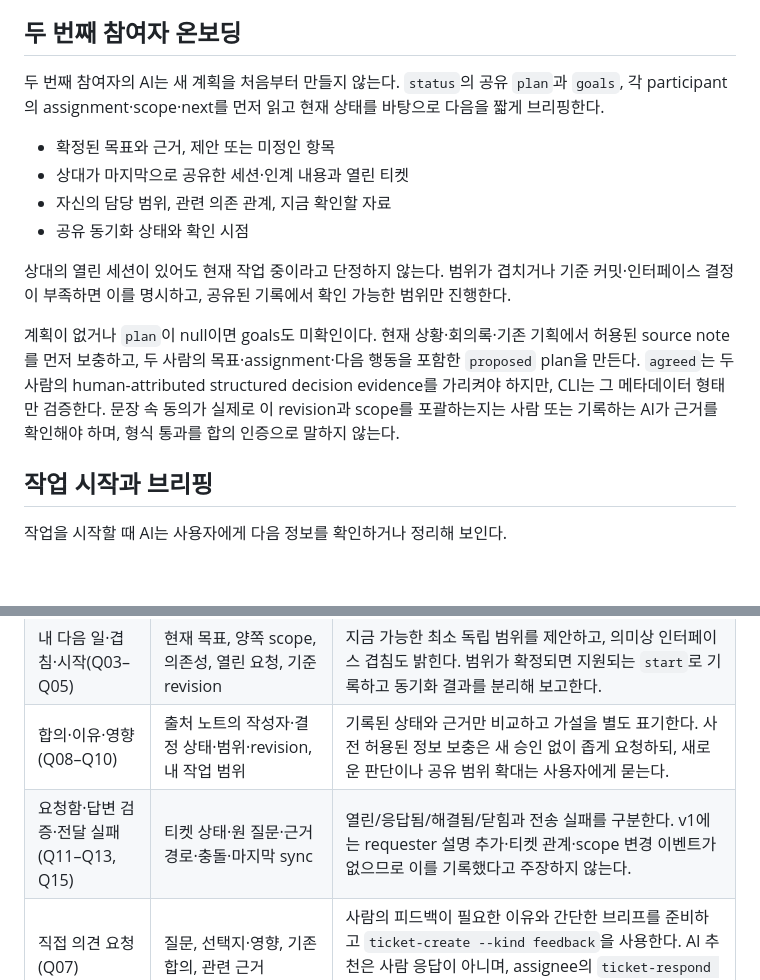
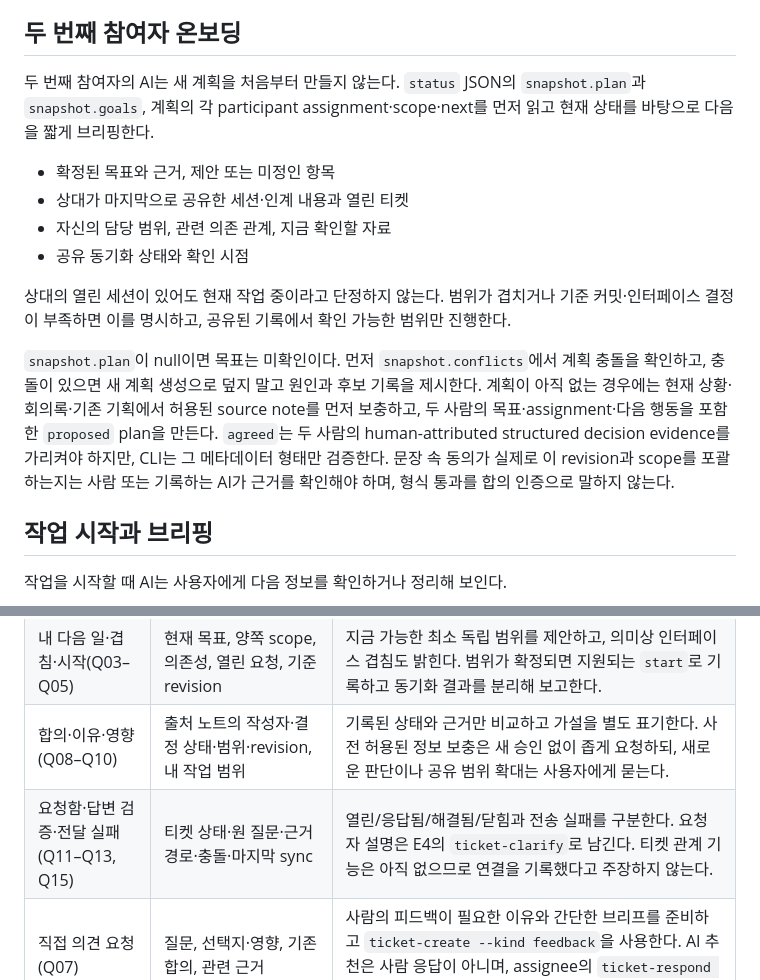
Before and after one commit to slowspurt/duobrain, a Markdown page: guides/duobrain-ai.md, 2 parts joined by grey strips. Drawn GitHub-style; blank space fills up the shorter version.

Commit message:
docs: correct status paths and conflicted plan guidance

```diff
--- a/guides/duobrain-ai.md
+++ b/guides/duobrain-ai.md
@@ -24,7 +24,7 @@
 
 ## 두 번째 참여자 온보딩
 
-두 번째 참여자의 AI는 새 계획을 처음부터 만들지 않는다. `status`의 공유 `plan`과 `goals`, 각 participant의 assignment·scope·next를 먼저 읽고 현재 상태를 바탕으로 다음을 짧게 브리핑한다.
+두 번째 참여자의 AI는 새 계획을 처음부터 만들지 않는다. `status` JSON의 `snapshot.plan`과 `snapshot.goals`, 계획의 각 participant assignment·scope·next를 먼저 읽고 현재 상태를 바탕으로 다음을 짧게 브리핑한다.
 
 - 확정된 목표와 근거, 제안 또는 미정인 항목
 - 상대가 마지막으로 공유한 세션·인계 내용과 열린 티켓
@@ -33,7 +33,7 @@
 
 상대의 열린 세션이 있어도 현재 작업 중이라고 단정하지 않는다. 범위가 겹치거나 기준 커밋·인터페이스 결정이 부족하면 이를 명시하고, 공유된 기록에서 확인 가능한 범위만 진행한다.
 
-계획이 없거나 `plan`이 null이면 goals도 미확인이다. 현재 상황·회의록·기존 기획에서 허용된 source note를 먼저 보충하고, 두 사람의 목표·assignment·다음 행동을 포함한 `proposed` plan을 만든다. `agreed`는 두 사람의 human-attributed structured decision evidence를 가리켜야 하지만, CLI는 그 메타데이터 형태만 검증한다. 문장 속 동의가 실제로 이 revision과 scope를 포괄하는지는 사람 또는 기록하는 AI가 근거를 확인해야 하며, 형식 통과를 합의 인증으로 말하지 않는다.
+`snapshot.plan`이 null이면 목표는 미확인이다. 먼저 `snapshot.conflicts`에서 계획 충돌을 확인하고, 충돌이 있으면 새 계획 생성으로 덮지 말고 원인과 후보 기록을 제시한다. 계획이 아직 없는 경우에는 현재 상황·회의록·기존 기획에서 허용된 source note를 먼저 보충하고, 두 사람의 목표·assignment·다음 행동을 포함한 `proposed` plan을 만든다. `agreed`는 두 사람의 human-attributed structured decision evidence를 가리켜야 하지만, CLI는 그 메타데이터 형태만 검증한다. 문장 속 동의가 실제로 이 revision과 scope를 포괄하는지는 사람 또는 기록하는 AI가 근거를 확인해야 하며, 형식 통과를 합의 인증으로 말하지 않는다.
 
 ## 작업 시작과 브리핑
 
@@ -128,7 +128,7 @@ node bin/duobrain.js ticket-resolve --ticket <ticket-uuid> \
 | B의 방식·현황·인계(Q01, Q02, Q06, Q14) | 세션 이력, 종료 요약·막힘·다음 단계, 마지막 공유 revision, 동기화 상태 | 마지막 **확인된** 사실과 종료 미확인을 분리한다. 사전 허용된 범위의 부족한 사실은 좁은 `ticket-create --kind information`으로 요청하고, 응답 뒤 원 질문과 위키 근거를 다시 대조한다. |
 | 내 다음 일·겹침·시작(Q03–Q05) | 현재 목표, 양쪽 scope, 의존성, 열린 요청, 기준 revision | 지금 가능한 최소 독립 범위를 제안하고, 의미상 인터페이스 겹침도 밝힌다. 범위가 확정되면 지원되는 `start`로 기록하고 동기화 결과를 분리해 보고한다. |
 | 합의·이유·영향(Q08–Q10) | 출처 노트의 작성자·결정 상태·범위·revision, 내 작업 범위 | 기록된 상태와 근거만 비교하고 가설을 별도 표기한다. 사전 허용된 정보 보충은 새 승인 없이 좁게 요청하되, 새로운 판단이나 공유 범위 확대는 사용자에게 묻는다. |
-| 요청함·답변 검증·전달 실패(Q11–Q13, Q15) | 티켓 상태·원 질문·근거 경로·충돌·마지막 sync | 열린/응답됨/해결됨/닫힘과 전송 실패를 구분한다. v1에는 requester 설명 추가·티켓 관계·scope 변경 이벤트가 없으므로 이를 기록했다고 주장하지 않는다. |
+| 요청함·답변 검증·전달 실패(Q11–Q13, Q15) | 티켓 상태·원 질문·근거 경로·충돌·마지막 sync | 열린/응답됨/해결됨/닫힘과 전송 실패를 구분한다. 요청자 설명은 E4의 `ticket-clarify`로 남긴다. 티켓 관계 기능은 아직 없으므로 연결을 기록했다고 주장하지 않는다. |
 | 직접 의견 요청(Q07) | 질문, 선택지·영향, 기존 합의, 관련 근거 | 사람의 피드백이 필요한 이유와 간단한 브리프를 준비하고 `ticket-create --kind feedback`을 사용한다. AI 추천은 사람 응답이 아니며, assignee의 `ticket-respond --actor human`만 유효한 피드백 응답이다. |
 
 정보 요청이 사전에 허용된 경우에는 질문이 이미 특정한 주장·근거 범위를 다시 사용자에게 확인하지 않고 `ticket-create`로 처리한다. 다만 대상 작업·자료가 모호하거나, 새 판단·승인·우선순위 또는 허용 범위를 넘는 공유가 필요하면 실행 전에 사용자에게 묻는다.
```
Also changed, not shown: docs/agent-guidance/repository-onboarding.md (+1 -1 lines).
